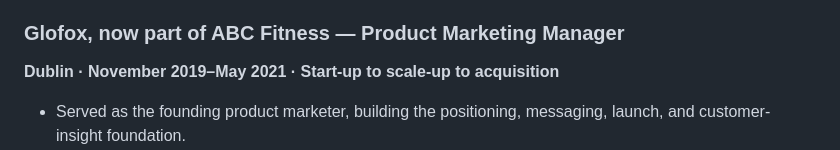
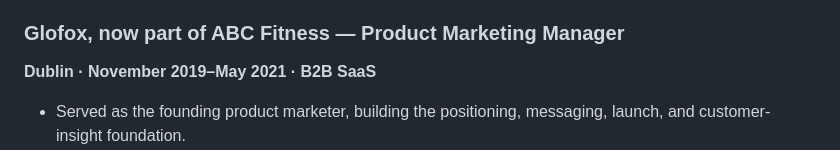
Before and after one commit to shaunaleebrennan/shauna-ai-portfolio, a Markdown page: README.md, the part around the change. Rendered like a GitHub page.

Commit message:
Restore Glofox B2B SaaS label

```diff
--- a/README.md
+++ b/README.md
@@ -50,7 +50,7 @@ Start here:
 
 ### Glofox, now part of ABC Fitness — Product Marketing Manager
 
-**Dublin · November 2019–May 2021 · Start-up to scale-up to acquisition**
+**Dublin · November 2019–May 2021 · B2B SaaS**
 
 - Served as the founding product marketer, building the positioning, messaging, launch, and customer-insight foundation.
 - Used buyer research to sharpen value across the customer journey and support the company's scale-up story.
```
